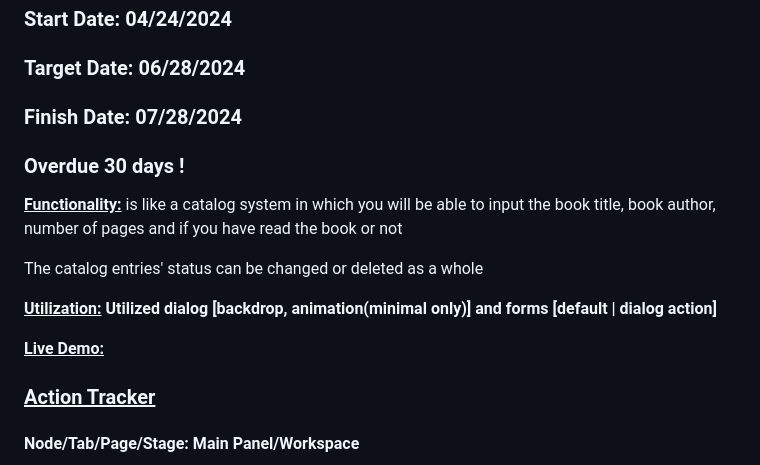
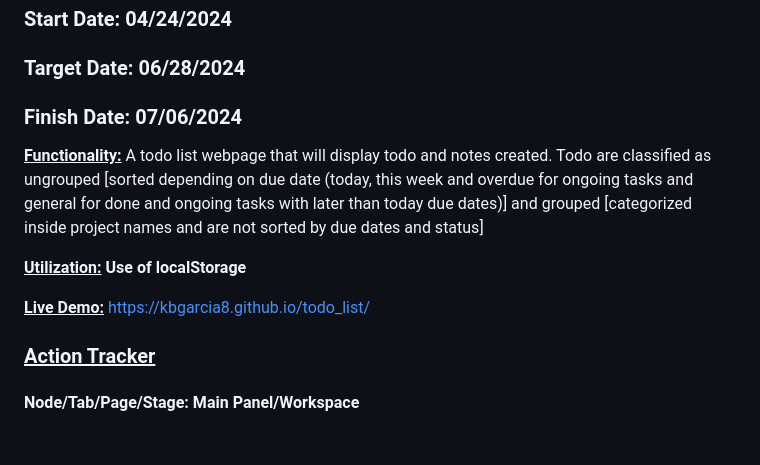
Before and after one commit to kbgarcia8/weather-app-api, a Markdown page: README.md, the part around the change. Drawn GitHub-style; blank space fills up the shorter version.

Commit message:
Updated functionality, utilization and live demo section

```diff
--- a/README.md
+++ b/README.md
@@ -4,16 +4,13 @@ This is a TODO list webpage developed using HTML, CSS and Javascript
 ### Title: To-do Webpage
 ### Start Date: 04/24/2024
 ### Target Date: 06/28/2024
-### Finish Date: 07/28/2024
-### Overdue 30 days !
+### Finish Date: 07/06/2024
 
-<u><b>Functionality:</u></b> is like a catalog system in which you will be able to input the book title, book author, number of pages and if you have read the book or not
+<u><b>Functionality:</u></b> A todo list webpage that will display todo and notes created. Todo are classified as ungrouped [sorted depending on due date (today, this week and overdue for ongoing tasks and general for done and ongoing tasks with later than today due dates)] and grouped [categorized inside project names and are not sorted by due dates and status]
 
-The catalog entries' status can be changed or deleted as a whole
+<u><b>Utilization:</u><b> Use of localStorage
 
-<u><b>Utilization:</u><b> Utilized dialog [backdrop, animation(minimal only)] and forms [default | dialog action]
-
-<u><b>Live Demo:</u></b>
+<u><b>Live Demo:</u></b> https://kbgarcia8.github.io/todo_list/
 
 ### <u>Action Tracker</u>
 
```
